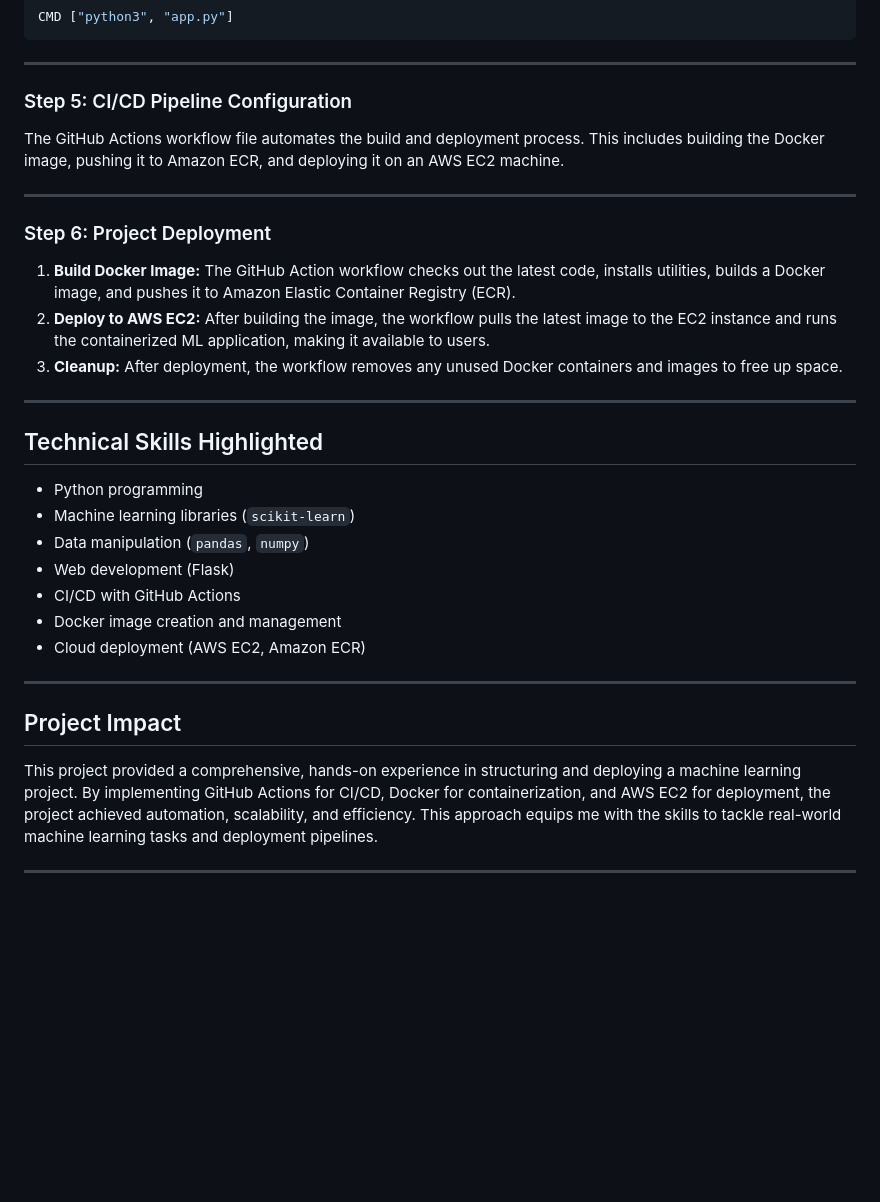
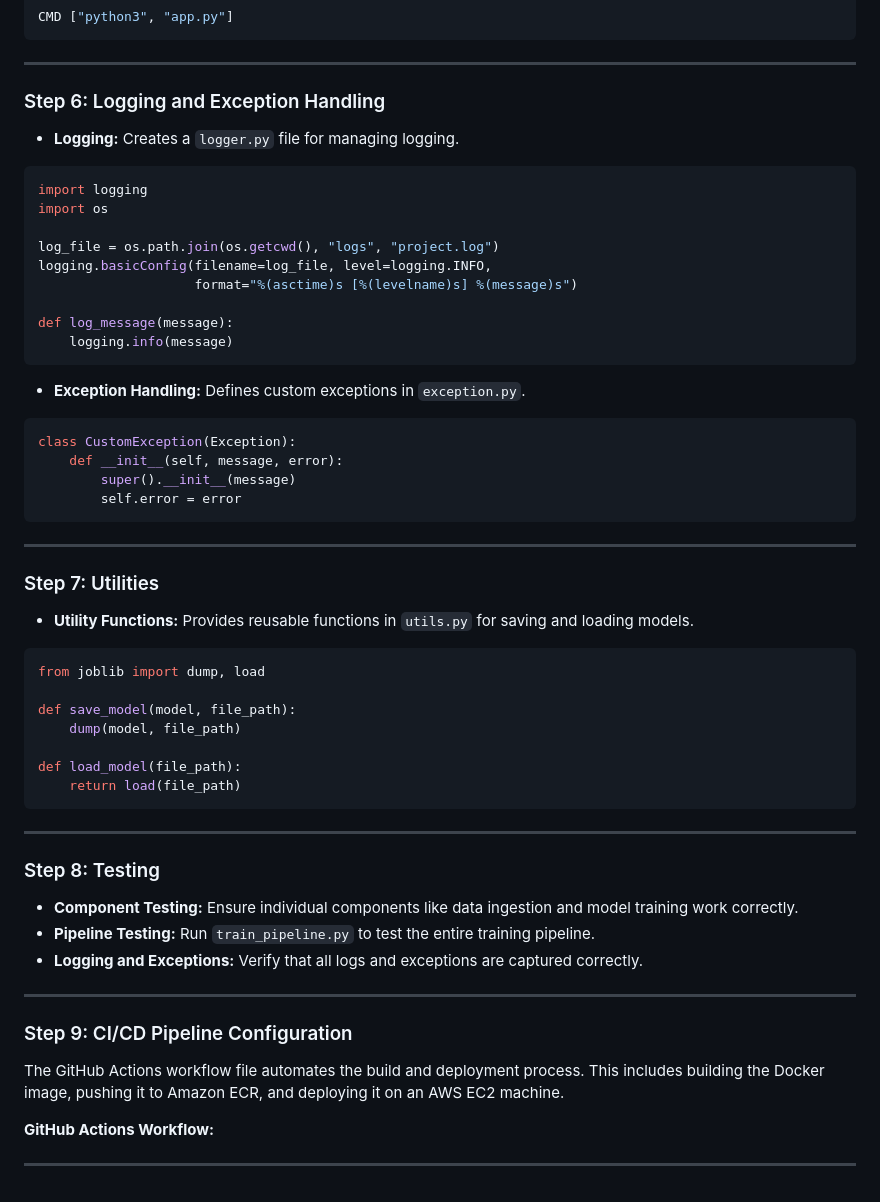
Before and after one commit to techanalyst84/mlproject, a Markdown page: README.md, the part around one of its changes. Rendered like a GitHub page; blank space fills up the shorter version.

````diff
--- a/README.md
+++ b/README.md
@@ -92,35 +169,63 @@ CMD ["python3", "app.py"]
 
 ---
 
-### Step 5: CI/CD Pipeline Configuration
+### Step 6: Logging and Exception Handling
+
+- **Logging:** Creates a `logger.py` file for managing logging.
+
+```python
+import logging
+import os
+
+log_file = os.path.join(os.getcwd(), "logs", "project.log")
+logging.basicConfig(filename=log_file, level=logging.INFO,
+                    format="%(asctime)s [%(levelname)s] %(message)s")
+
+def log_message(message):
+    logging.info(message)
+```
+
+- **Exception Handling:** Defines custom exceptions in `exception.py`.
+
+```python
+class CustomException(Exception):
+    def __init__(self, message, error):
+        super().__init__(message)
+        self.error = error
+```
+
+---
+
+### Step 7: Utilities
+
+- **Utility Functions:** Provides reusable functions in `utils.py` for saving and loading models.
+
+```python
+from joblib import dump, load
+
+def save_model(model, file_path):
+    dump(model, file_path)
+
+def load_model(file_path):
+    return load(file_path)
+```
+
+---
+
+### Step 8: Testing
+
+- **Component Testing:** Ensure individual components like data ingestion and model training work correctly.
+- **Pipeline Testing:** Run `train_pipeline.py` to test the entire training pipeline.
+- **Logging and Exceptions:** Verify that all logs and exceptions are captured correctly.
+
+---
+
+### Step 9: CI/CD Pipeline Configuration
 
 The GitHub Actions workflow file automates the build and deployment process. This includes building the Docker image, pushing it to Amazon ECR, and deploying it on an AWS EC2 machine.
 
+**GitHub Actions Workflow:**
+
+
 
 ---
-
-### Step 6: Project Deployment
-
-1. **Build Docker Image:** The GitHub Action workflow checks out the latest code, installs utilities, builds a Docker image, and pushes it to Amazon Elastic Container Registry (ECR).
-2. **Deploy to AWS EC2:** After building the image, the workflow pulls the latest image to the EC2 instance and runs the containerized ML application, making it available to users.
-3. **Cleanup:** After deployment, the workflow removes any unused Docker containers and images to free up space.
-
----
-
-## Technical Skills Highlighted
-
-- Python programming
-- Machine learning libraries (`scikit-learn`)
-- Data manipulation (`pandas`, `numpy`)
-- Web development (Flask)
-- CI/CD with GitHub Actions
-- Docker image creation and management
-- Cloud deployment (AWS EC2, Amazon ECR)
-
----
-
-## Project Impact
-
-This project provided a comprehensive, hands-on experience in structuring and deploying a machine learning project. By implementing GitHub Actions for CI/CD, Docker for containerization, and AWS EC2 for deployment, the project achieved automation, scalability, and efficiency. This approach equips me with the skills to tackle real-world machine learning tasks and deployment pipelines.
-
----
````
Also changed, not shown: other parts of README.md (+78 -1 lines).
